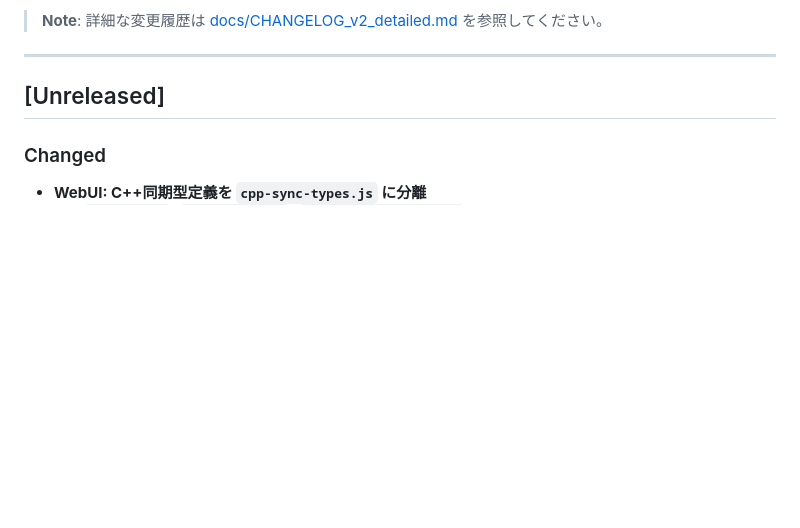
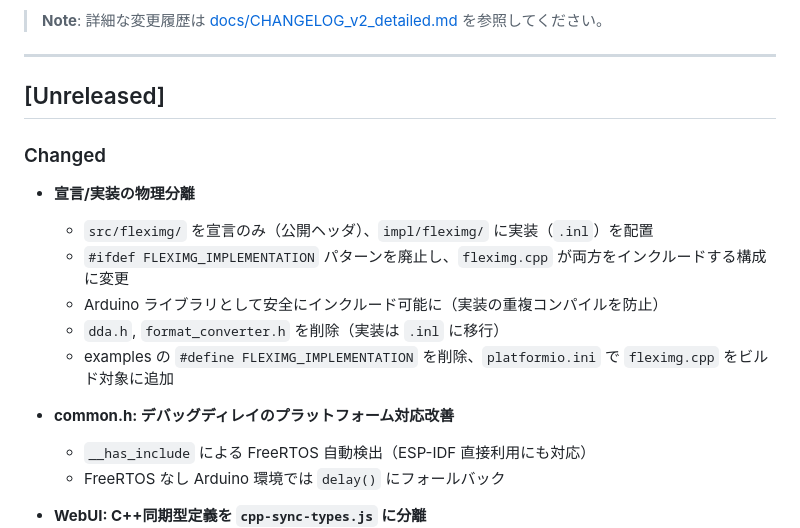
Before and after one commit to ainyan03/fleximg, a Markdown page: CHANGELOG.md, the part around the change. GitHub-like rendering; blank space fills up the shorter version.

Commit message:
docs: CHANGELOG に宣言/実装分離の変更を追記

```diff
--- a/CHANGELOG.md
+++ b/CHANGELOG.md
@@ -11,6 +11,17 @@ The format is based on [Keep a Changelog](https://keepachangelog.com/en/1.0.0/).
 ## [Unreleased]
 
 ### Changed
+
+- **宣言/実装の物理分離**
+  - `src/fleximg/` を宣言のみ（公開ヘッダ）、`impl/fleximg/` に実装（`.inl`）を配置
+  - `#ifdef FLEXIMG_IMPLEMENTATION` パターンを廃止し、`fleximg.cpp` が両方をインクルードする構成に変更
+  - Arduino ライブラリとして安全にインクルード可能に（実装の重複コンパイルを防止）
+  - `dda.h`, `format_converter.h` を削除（実装は `.inl` に移行）
+  - examples の `#define FLEXIMG_IMPLEMENTATION` を削除、`platformio.ini` で `fleximg.cpp` をビルド対象に追加
+
+- **common.h: デバッグディレイのプラットフォーム対応改善**
+  - `__has_include` による FreeRTOS 自動検出（ESP-IDF 直接利用にも対応）
+  - FreeRTOS なし Arduino 環境では `delay()` にフォールバック
 
 - **WebUI: C++同期型定義を `cpp-sync-types.js` に分離**
   - `NODE_TYPES`, `PIXEL_FORMATS`, `DEFAULT_PIXEL_FORMAT` 等のC++側と手動同期が必要な定義を `app.js` から `demo/web/cpp-sync-types.js` に分離
```
